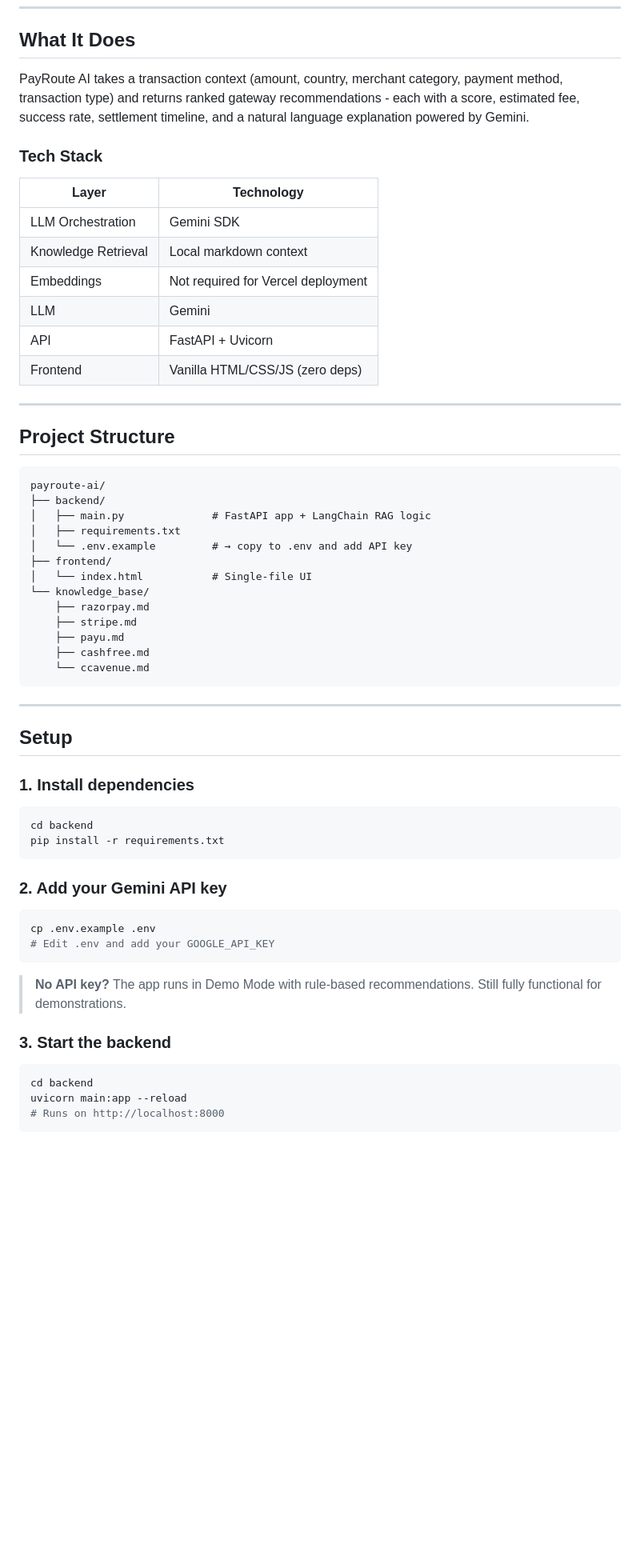
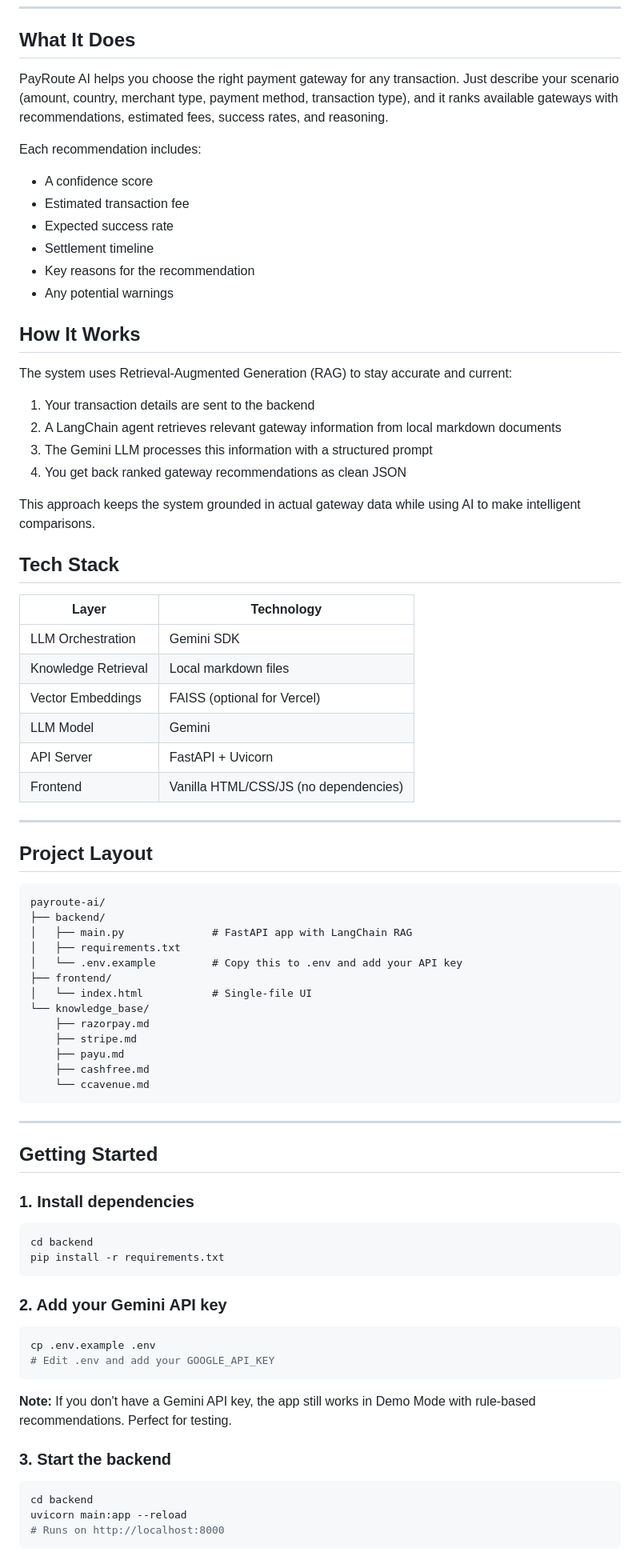
Before and after one commit to sidhantchaku/payroute-ai, a Markdown page: README.md, the part around one of its changes. Shown at 80% size. Drawn GitHub-style; blank space fills up the shorter version.

````diff
--- a/README.md
+++ b/README.md
@@ -11,28 +10,48 @@ Built with RAG + LangChain + FastAPI + Vanilla JS
 
 ## What It Does
 
-PayRoute AI takes a transaction context (amount, country, merchant category, payment method, transaction type) and returns ranked gateway recommendations - each with a score, estimated fee, success rate, settlement timeline, and a natural language explanation powered by Gemini.
+PayRoute AI helps you choose the right payment gateway for any transaction. Just describe your scenario (amount, country, merchant type, payment method, transaction type), and it ranks available gateways with recommendations, estimated fees, success rates, and reasoning.
 
-### Tech Stack
+Each recommendation includes:
+- A confidence score
+- Estimated transaction fee
+- Expected success rate
+- Settlement timeline
+- Key reasons for the recommendation
+- Any potential warnings
+
+## How It Works
+
+The system uses Retrieval-Augmented Generation (RAG) to stay accurate and current:
+
+1. Your transaction details are sent to the backend
+2. A LangChain agent retrieves relevant gateway information from local markdown documents
+3. The Gemini LLM processes this information with a structured prompt
+4. You get back ranked gateway recommendations as clean JSON
+
+This approach keeps the system grounded in actual gateway data while using AI to make intelligent comparisons.
+
+## Tech Stack
+
 | Layer | Technology |
 |-------|-----------|
 | LLM Orchestration | Gemini SDK |
-| Knowledge Retrieval | Local markdown context |
-| Embeddings | Not required for Vercel deployment |
-| LLM | Gemini |
-| API | FastAPI + Uvicorn |
-| Frontend | Vanilla HTML/CSS/JS (zero deps) |
+| Knowledge Retrieval | Local markdown files |
+| Vector Embeddings | FAISS (optional for Vercel) |
+| LLM Model | Gemini |
+| API Server | FastAPI + Uvicorn |
+| Frontend | Vanilla HTML/CSS/JS (no dependencies) |
 
 ---
 
-## Project Structure
+## Project Layout
 
 ```
 payroute-ai/
 ├── backend/
-│   ├── main.py              # FastAPI app + LangChain RAG logic
+│   ├── main.py              # FastAPI app with LangChain RAG
 │   ├── requirements.txt
-│   └── .env.example         # → copy to .env and add API key
+│   └── .env.example         # Copy this to .env and add your API key
 ├── frontend/
 │   └── index.html           # Single-file UI
 └── knowledge_base/
@@ -45,23 +64,26 @@ payroute-ai/
 
 ---
 
-## Setup
+## Getting Started
 
 ### 1. Install dependencies
+
 ```bash
 cd backend
 pip install -r requirements.txt
 ```
 
 ### 2. Add your Gemini API key
+
 ```bash
 cp .env.example .env
 # Edit .env and add your GOOGLE_API_KEY
 ```
 
-> **No API key?** The app runs in Demo Mode with rule-based recommendations. Still fully functional for demonstrations.
+**Note:** If you don't have a Gemini API key, the app still works in Demo Mode with rule-based recommendations. Perfect for testing.
 
 ### 3. Start the backend
+
 ```bash
 cd backend
 uvicorn main:app --reload
````
Also changed, not shown: other parts of README.md (+72 -56 lines).
